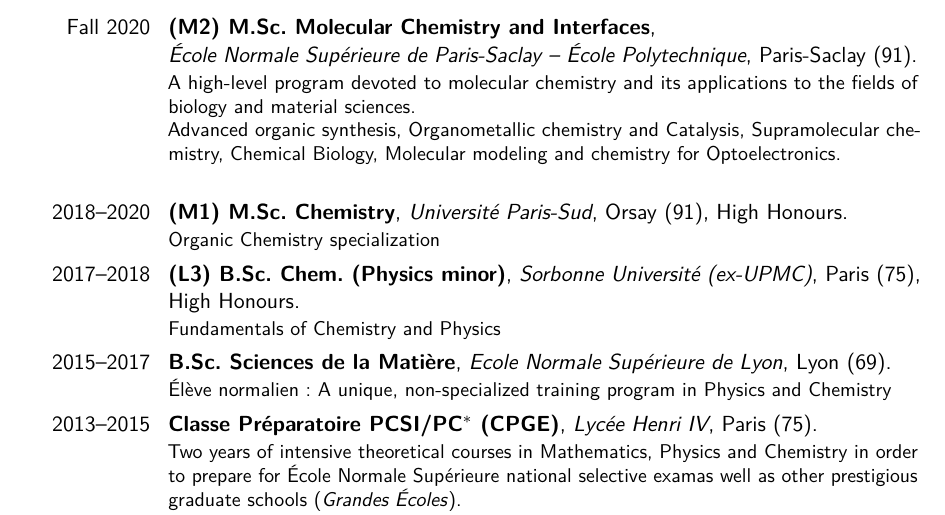
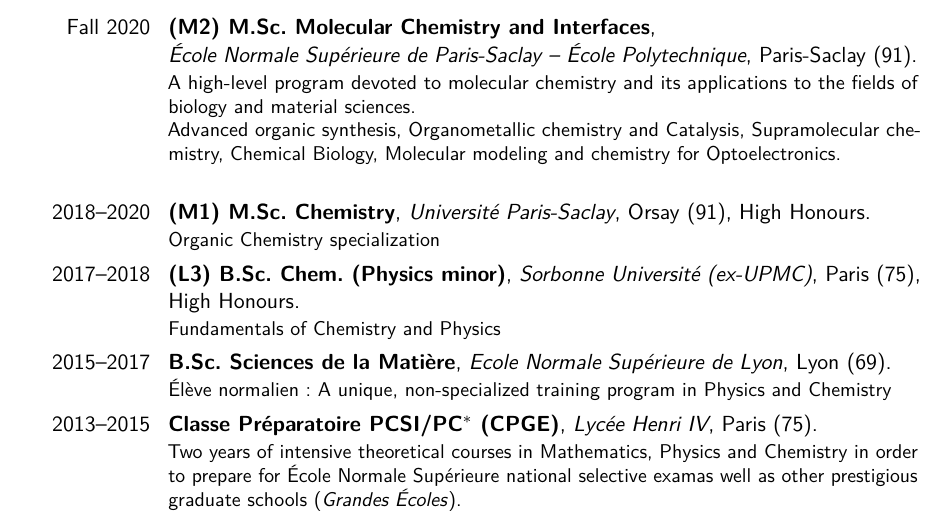
Before and after one commit to vincent-lafouasse/resume, a LaTeX CV (cv_en.tex): part of page 1 of 2, cut so that both start at the same text. Compiled offline with pdfLaTeX; a LaTeX package or settings file that is missing is left out.

Commit message:
changed paris-sud to paris-saclay

```diff
--- a/cv_en.tex
+++ b/cv_en.tex
@@ -69,7 +69,7 @@
 \vspace{5mm}
 %
 \cventry{2018--2020}{(M1) M.Sc. Chemistry}%
-{Université Paris-Sud}{Orsay (91)}{High Honours}%
+{Université Paris-Saclay}{Orsay (91)}{High Honours}%
 {Organic Chemistry specialization}
 
 \cventry{2017--2018}{(L3) B.Sc. Chem. (Physics minor)}%
```
Also changed, not shown: cv_en.pdf.
